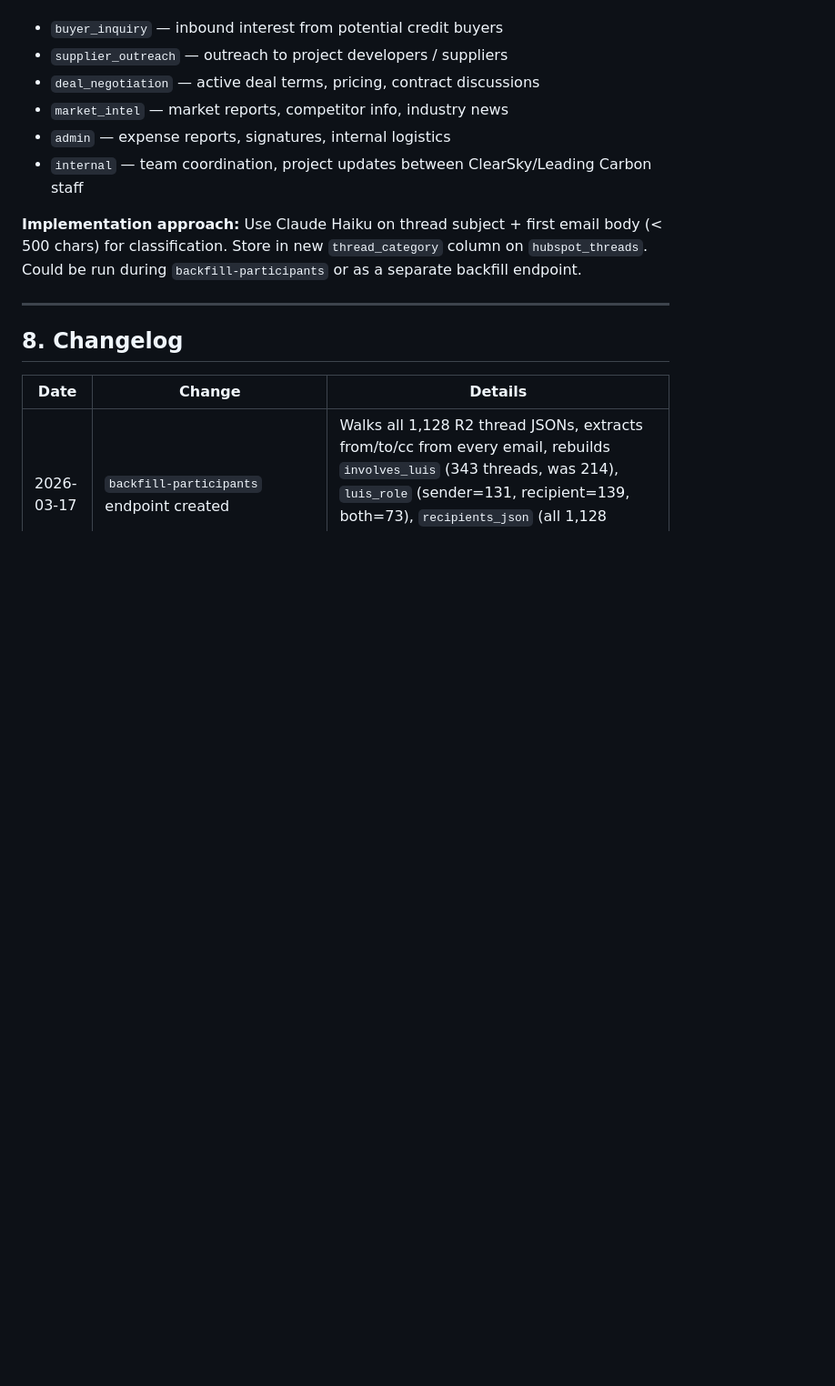
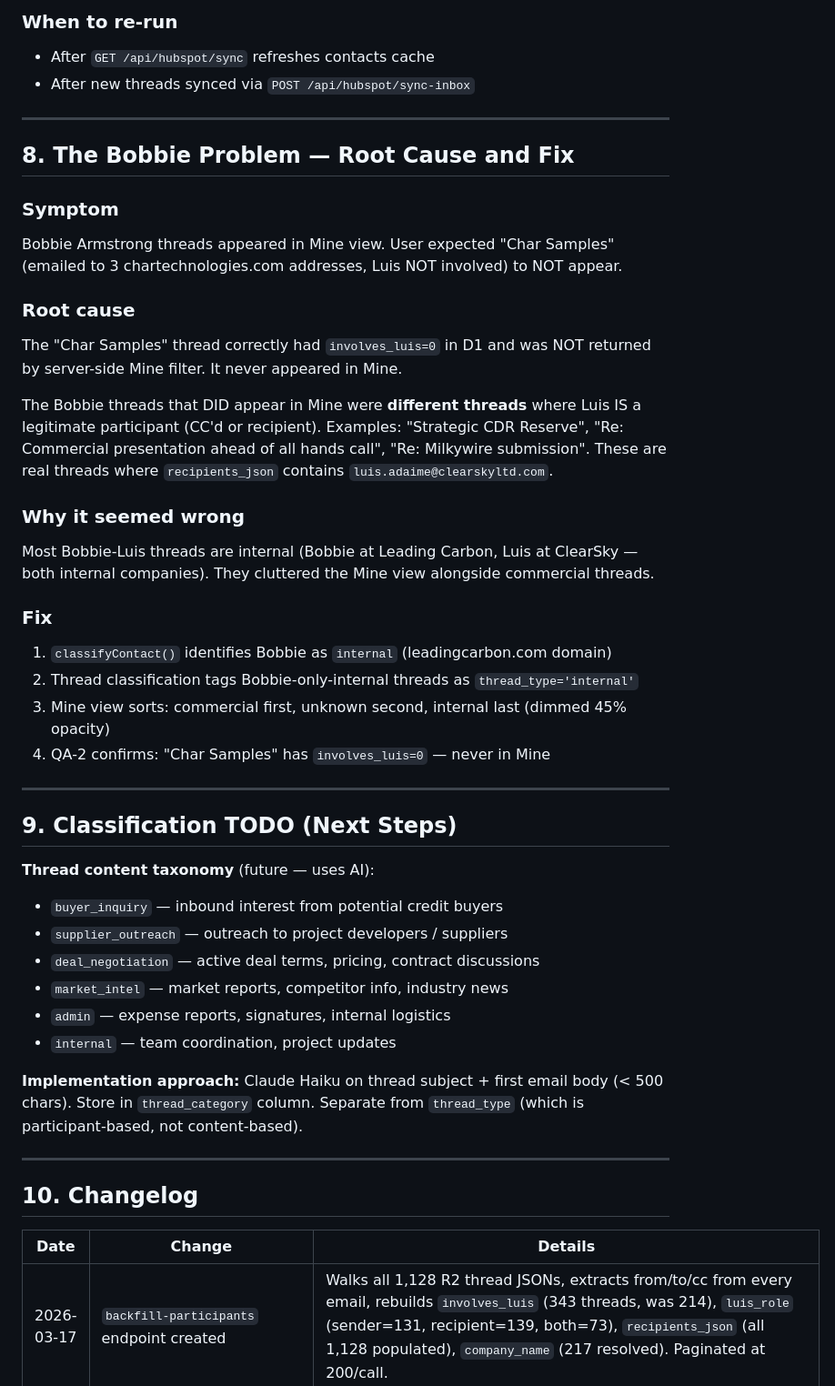
Before and after one commit to luisfelipeadaime-lang/oga-tools, a Markdown page: PABLO_HUBSPOT.md, the part around one of its changes. Shown at 91% size. Drawn GitHub-style; blank space fills up the shorter version.

```diff
--- a/PABLO_HUBSPOT.md
+++ b/PABLO_HUBSPOT.md
@@ -290,15 +326,45 @@ Next step: email intent taxonomy for automated thread categorization.
+### When to re-run
+- After `GET /api/hubspot/sync` refreshes contacts cache
+- After new threads synced via `POST /api/hubspot/sync-inbox`
+
+---
+
+## 8. The Bobbie Problem — Root Cause and Fix
+
+### Symptom
+Bobbie Armstrong threads appeared in Mine view. User expected "Char Samples" (emailed to 3 chartechnologies.com addresses, Luis NOT involved) to NOT appear.
+
+### Root cause
+The "Char Samples" thread correctly had `involves_luis=0` in D1 and was NOT returned by server-side Mine filter. It never appeared in Mine.
+
+The Bobbie threads that DID appear in Mine were **different threads** where Luis IS a legitimate participant (CC'd or recipient). Examples: "Strategic CDR Reserve", "Re: Commercial presentation ahead of all hands call", "Re: Milkywire submission". These are real threads where `recipients_json` contains `luis.adaime@clearskyltd.com`.
+
+### Why it seemed wrong
+Most Bobbie-Luis threads are internal (Bobbie at Leading Carbon, Luis at ClearSky — both internal companies). They cluttered the Mine view alongside commercial threads.
+
+### Fix
+1. `classifyContact()` identifies Bobbie as `internal` (leadingcarbon.com domain)
+2. Thread classification tags Bobbie-only-internal threads as `thread_type='internal'`
+3. Mine view sorts: commercial first, unknown second, internal last (dimmed 45% opacity)
+4. QA-2 confirms: "Char Samples" has `involves_luis=0` — never in Mine
+
+---
+
+## 9. Classification TODO (Next Steps)
+
+**Thread content taxonomy** (future — uses AI):
 - `buyer_inquiry` — inbound interest from potential credit buyers
 - `supplier_outreach` — outreach to project developers / suppliers
 - `deal_negotiation` — active deal terms, pricing, contract discussions
 - `market_intel` — market reports, competitor info, industry news
 - `admin` — expense reports, signatures, internal logistics
-- `internal` — team coordination, project updates between ClearSky/Leading Carbon staff
+- `internal` — team coordination, project updates
 
-**Implementation approach:** Use Claude Haiku on thread subject + first email body (< 500 chars) for classification. Store in new `thread_category` column on `hubspot_threads`. Could be run during `backfill-participants` or as a separate backfill endpoint.
+**Implementation approach:** Claude Haiku on thread subject + first email body (< 500 chars). Store in `thread_category` column. Separate from `thread_type` (which is participant-based, not content-based).
 
 ---
 
-## 8. Changelog
+## 10. Changelog
 
 | Date | Change | Details |
 |------|--------|---------|
```
Also changed, not shown: other parts of PABLO_HUBSPOT.md (+42 -3 lines), PABLO_CLAUDE.md (+3 -1 lines).
